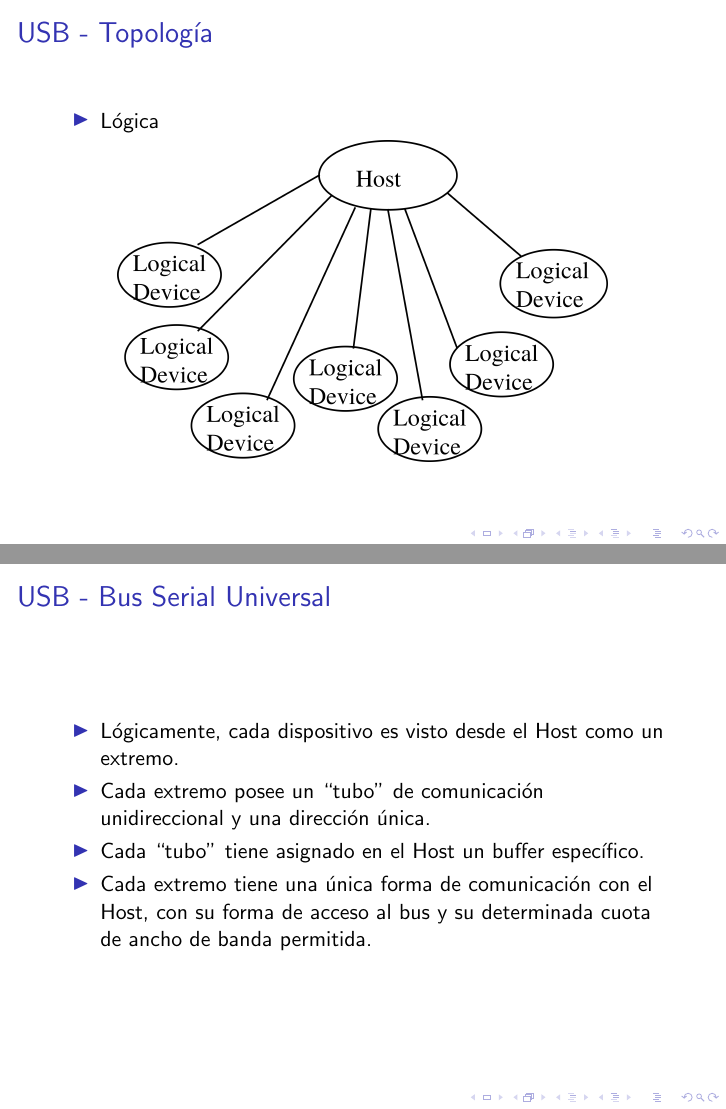
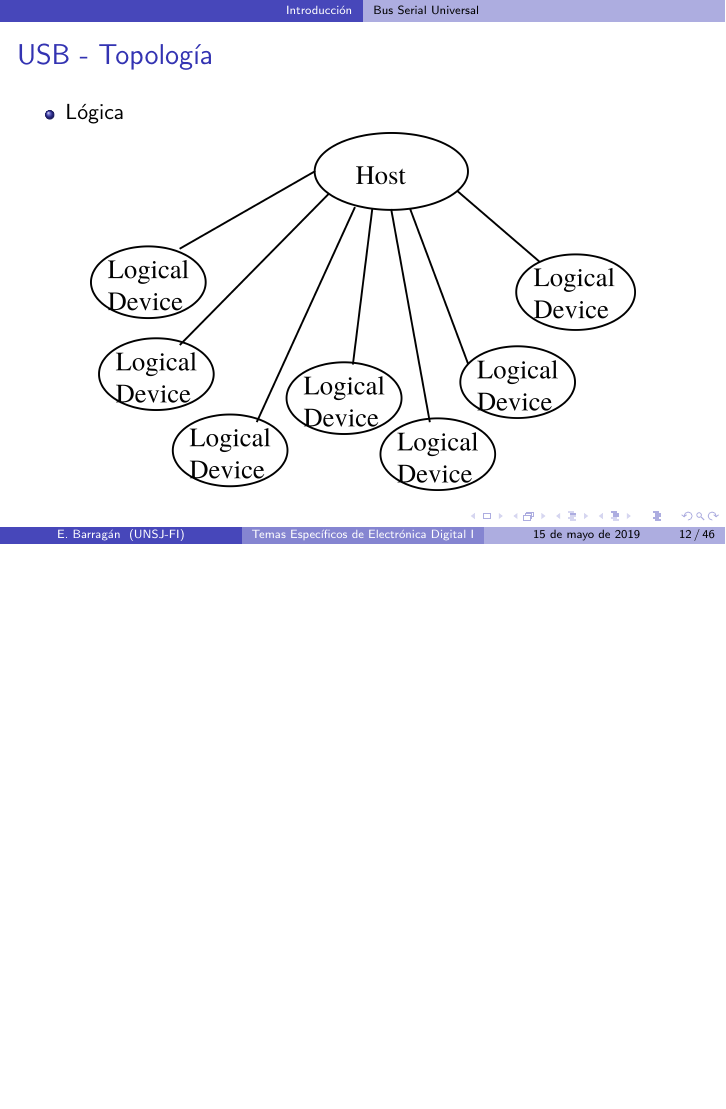
Before and after one commit to edwin0790/lechuzing, LaTeX slides (Presentacion/beamer_pres.tex): pages 15 and 20 of 49 before the commit and page 15 of 49 after it, the two joined at a grey line, the shorter picture padded with empty space. Compiled offline with pdfLaTeX.

Commit message:
avanzado poco.. Beamer para Cristian

```diff
--- a/Presentacion/beamer_pres.tex
+++ b/Presentacion/beamer_pres.tex
@@ -10,6 +10,7 @@
 \usepackage{tikz}
 \usetikzlibrary{backgrounds}
 
+\usetheme[secheader]{Boadilla}
 % diagramas temporales
 \newcounter{wavecount}
 
@@ -117,8 +118,12 @@
 				\begin{itemize}
 					\item \only<1> {Física} \only<2> {Lógica}
 				\end{itemize}
-				\only<1>{\includegraphics[width=0.65\textwidth]{topofisica.png}}
+				\only<1>{\includegraphics[width=0.6\textwidth]{topofisica.png}}
 				\only<2>{\includegraphics[width=0.8\textwidth]{topologica.png}}
+			\end{frame}
+			\begin{frame}{USB - Flujo de Datos}
+				\centering
+				\includegraphics[width=0.8\textwidth]{complogicos.png}
 			\end{frame}
 			\begin{frame}{USB - Conexión mecánica}
 				\begin{figure}
@@ -183,14 +188,14 @@
 					\end{tikzpicture}
 				\end{figure}
 			\end{frame}
-			\begin{frame}{USB - Bus Serial Universal}
-				\begin{itemize}
-					\item Lógicamente, cada dispositivo es visto desde el Host como un extremo.
-					\item Cada extremo posee un ``tubo'' de comunicación unidireccional y una dirección única.
-					\item Cada ``tubo'' tiene asignado en el Host un buffer específico.
-					\item Cada extremo tiene una única forma de comunicación con el Host, con su forma de acceso al bus y su determinada cuota de ancho de banda permitida.
-				\end{itemize}
-			\end{frame}
+%			\begin{frame}{USB - Bus Serial Universal}
+%				\begin{itemize}
+%					\item Lógicamente, cada dispositivo es visto desde el Host como un extremo.
+%					\item Cada extremo posee un ``tubo'' de comunicación unidireccional y una dirección única.
+%					\item Cada ``tubo'' tiene asignado en el Host un buffer específico.
+%					\item Cada extremo tiene una única forma de comunicación con el Host, con su forma de acceso al bus y su determinada cuota de ancho de banda permitida.
+%				\end{itemize}
+%			\end{frame}
 			\begin{frame}{USB - Tipo de Transferencias}
 					Existen 4 tipos de transferencia los cuales difieren en cómo es transmitida la información, la dirección que posee, el tamaño máximo, acceso al bus, tiempos de latencia, manejo de errores y la secuencia de requerimiento de datos
 				\begin{itemize}
```
Also changed, not shown: Presentacion/beamer_pres.pdf, Presentacion/img/complogicos.png (added), Presentacion/img/complogicos2.png (added).
